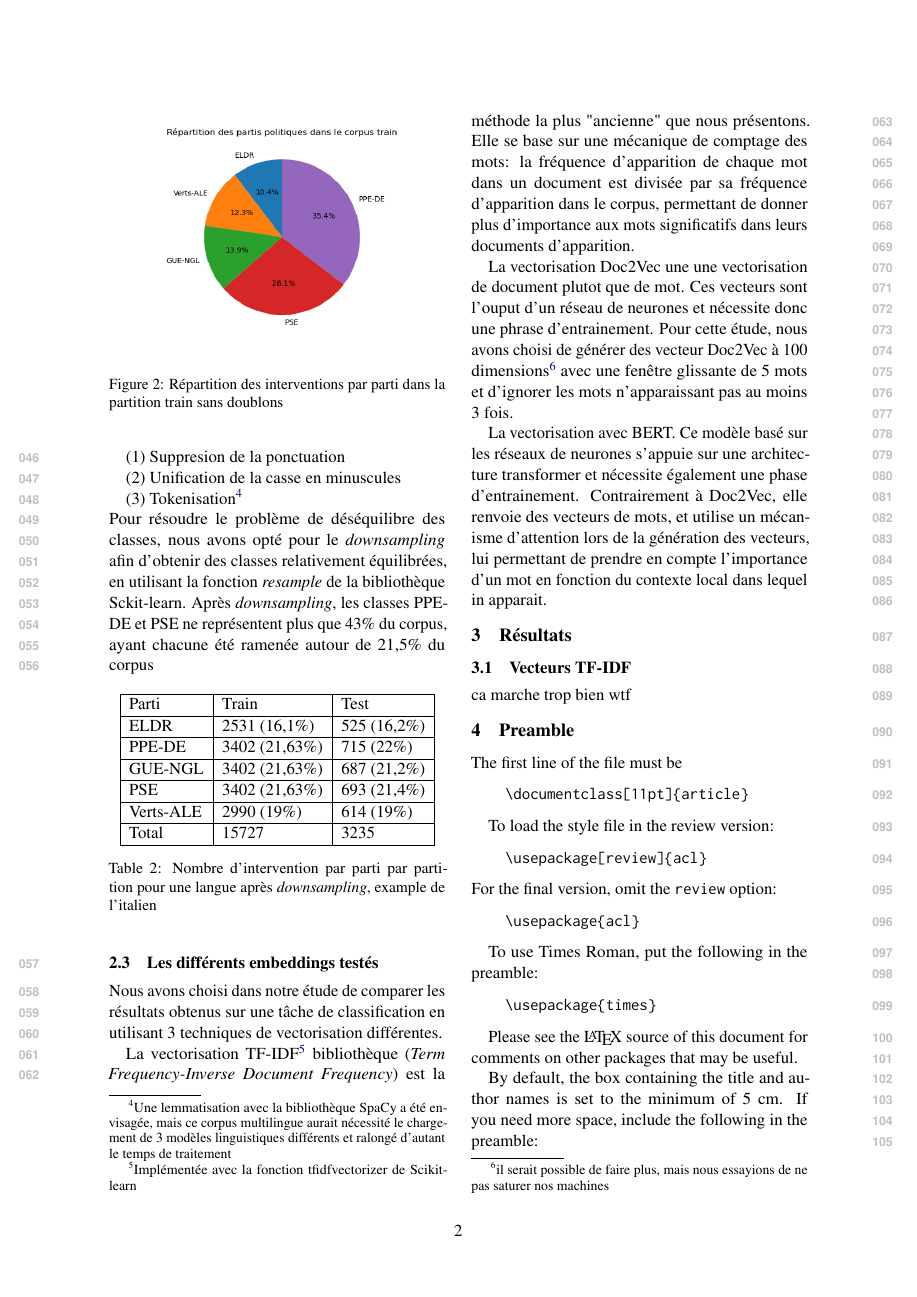
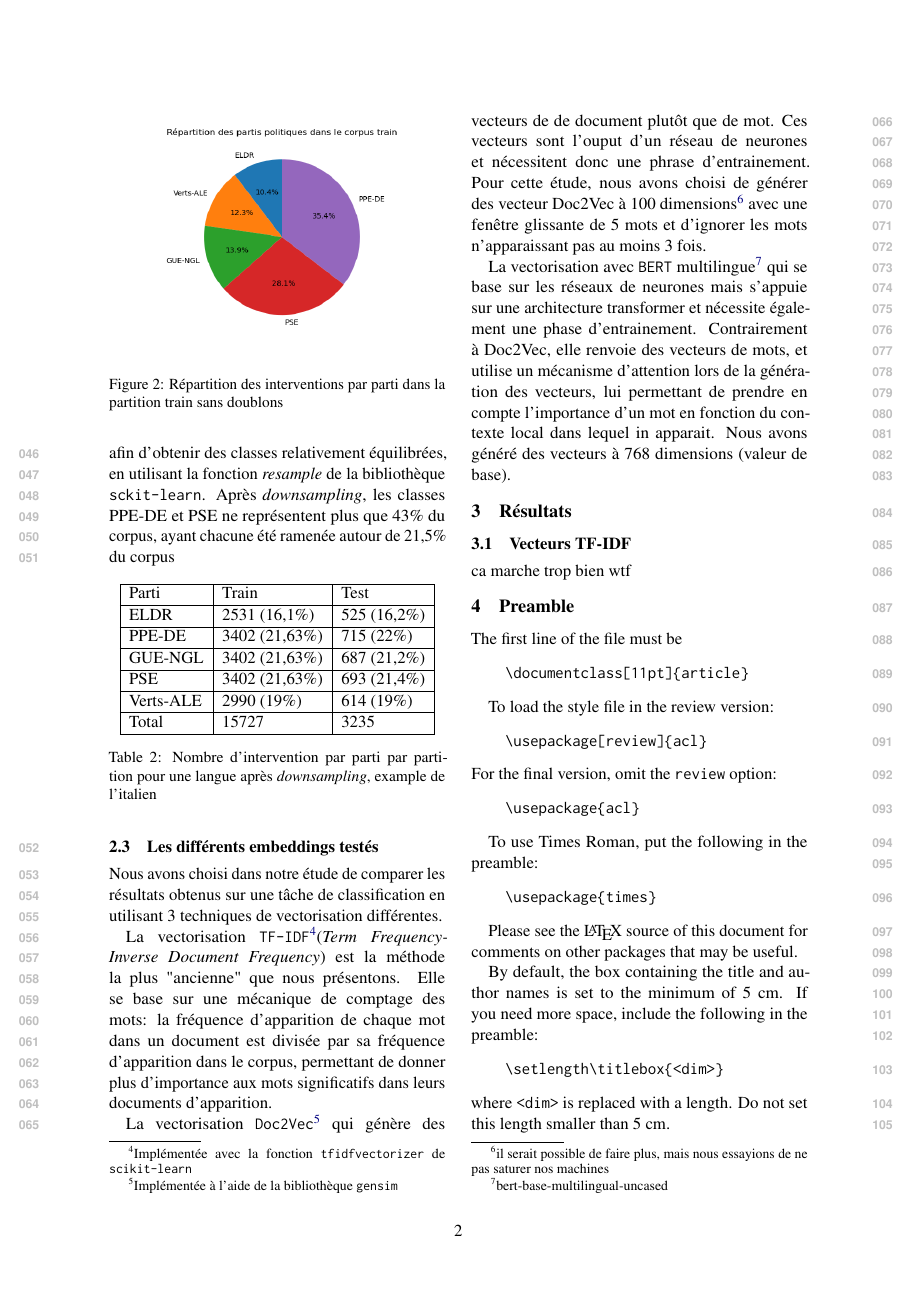
Before and after one commit to Karlemami/DEFT, a LaTeX paper (paper/paper.tex, which reads paper/Methode.tex): page 2 of 4. Compiled offline with pdfLaTeX.

Commit message:
correction de coquilles, suppression des redites avec l'introduction

```diff
--- a/paper/Methode.tex
+++ b/paper/Methode.tex
@@ -80,16 +77,16 @@ Total & 15727 & 3235\\ \hline
 \subsection{Les différents embeddings testés}
 Nous avons choisi dans notre étude de comparer les résultats obtenus sur une tâche
 de classification en utilisant 3 techniques de vectorisation différentes.\\
-\indent La vectorisation TF-IDF\footnote{Implémentée avec la fonction tfidfvectorizer de Scikit-learn} bibliothèque (\textit{Term Frequency-Inverse Document Frequency})
+\indent La vectorisation \texttt{TF-IDF}\footnote{Implémentée avec la fonction \texttt{tfidfvectorizer} de \texttt{scikit-learn}}(\textit{Term Frequency-Inverse Document Frequency})
 est la méthode la plus "ancienne" que nous présentons. Elle se base sur une mécanique de comptage des mots:
 la fréquence d'apparition de chaque mot dans un document est divisée par sa fréquence d'apparition dans le corpus,
 permettant de donner plus d'importance aux mots significatifs dans leurs documents d'apparition.\\
-\indent La vectorisation Doc2Vec une une vectorisation de document plutot que de mot. Ces vecteurs sont
-l'ouput d'un réseau de neurones et nécessite donc une phrase d'entrainement. Pour cette étude,
+\indent La vectorisation \texttt{Doc2Vec}\footnote{Implémentée à l'aide de la bibliothèque \texttt{gensim}} qui génère des vecteurs de de document plutôt que de mot. Ces vecteurs sont
+l'ouput d'un réseau de neurones et nécessitent donc une phrase d'entrainement. Pour cette étude,
 nous avons choisi de générer des vecteur Doc2Vec à 100 dimensions\footnote{il serait possible de faire plus, mais nous essayions de ne pas saturer nos machines}
 avec une fenêtre glissante de 5 mots et d'ignorer les mots n'apparaissant pas au moins 3 fois.\\
-\indent La vectorisation avec BERT. Ce modèle basé sur les réseaux de neurones s'appuie sur une
+\indent La vectorisation avec \texttt{BERT} multilingue\footnote{bert-base-multilingual-uncased} qui se base sur les réseaux de neurones mais s'appuie sur une
 architecture transformer et nécessite également une phase d'entrainement. Contrairement à
 Doc2Vec, elle renvoie des vecteurs de mots, et utilise un mécanisme d'attention lors de
 la génération des vecteurs, lui permettant de prendre en compte l'importance d'un mot en fonction du contexte local dans
-lequel in apparait.
+lequel in apparait. Nous avons généré des vecteurs à 768 dimensions (valeur de base).
```
Also changed, not shown: paper/paper.pdf, paper/Methode.tex (7 more changed lines).
